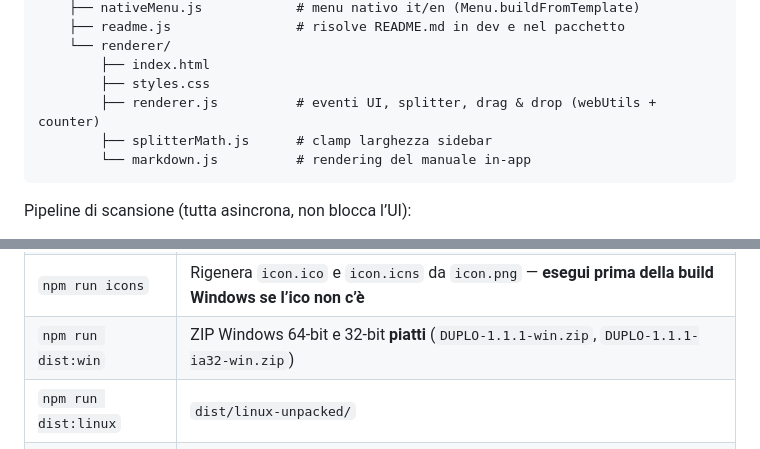
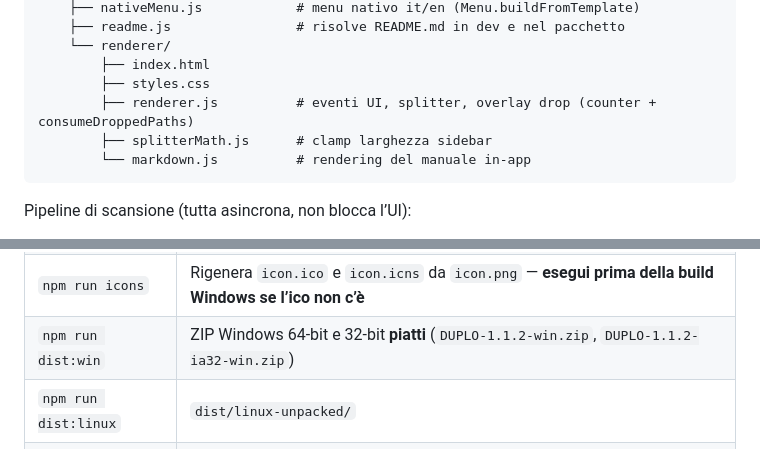
Before and after one commit to IlRed89/DUPLO, a Markdown page: README.md, 2 parts joined by grey strips. Rendered like a GitHub page.

````diff
--- a/README.md
+++ b/README.md
@@ -330,7 +330,7 @@ DUPLO/
     └── renderer/
         ├── index.html
         ├── styles.css
-        ├── renderer.js          # eventi UI, splitter, drag & drop (webUtils + counter)
+        ├── renderer.js          # eventi UI, splitter, overlay drop (counter + consumeDroppedPaths)
         ├── splitterMath.js      # clamp larghezza sidebar
         └── markdown.js          # rendering del manuale in-app
 ```
@@ -363,7 +363,7 @@ npm start
 | `npm start` | App in sviluppo |
 | `npm test` | Test hasher, scanner, fuzzy, ZIP piatto, igiene package (niente FFmpeg), categorie, splitter, drop, menu, README |
 | `npm run icons` | Rigenera `icon.ico` e `icon.icns` da `icon.png` — **esegui prima della build Windows se l’ico non c’è** |
-| `npm run dist:win` | ZIP Windows 64-bit e 32-bit **piatti** (`DUPLO-1.1.1-win.zip`, `DUPLO-1.1.1-ia32-win.zip`) |
+| `npm run dist:win` | ZIP Windows 64-bit e 32-bit **piatti** (`DUPLO-1.1.2-win.zip`, `DUPLO-1.1.2-ia32-win.zip`) |
 | `npm run dist:linux` | `dist/linux-unpacked/` |
 | `npm run dist:mac` | `dist/mac-unpacked/` (**solo su macOS**) |
 | `npm run dist` | ZIP Windows (x64+ia32) + cartella Linux unpacked |
````
Also changed, not shown: other parts of README.md (+8 -8 lines).
